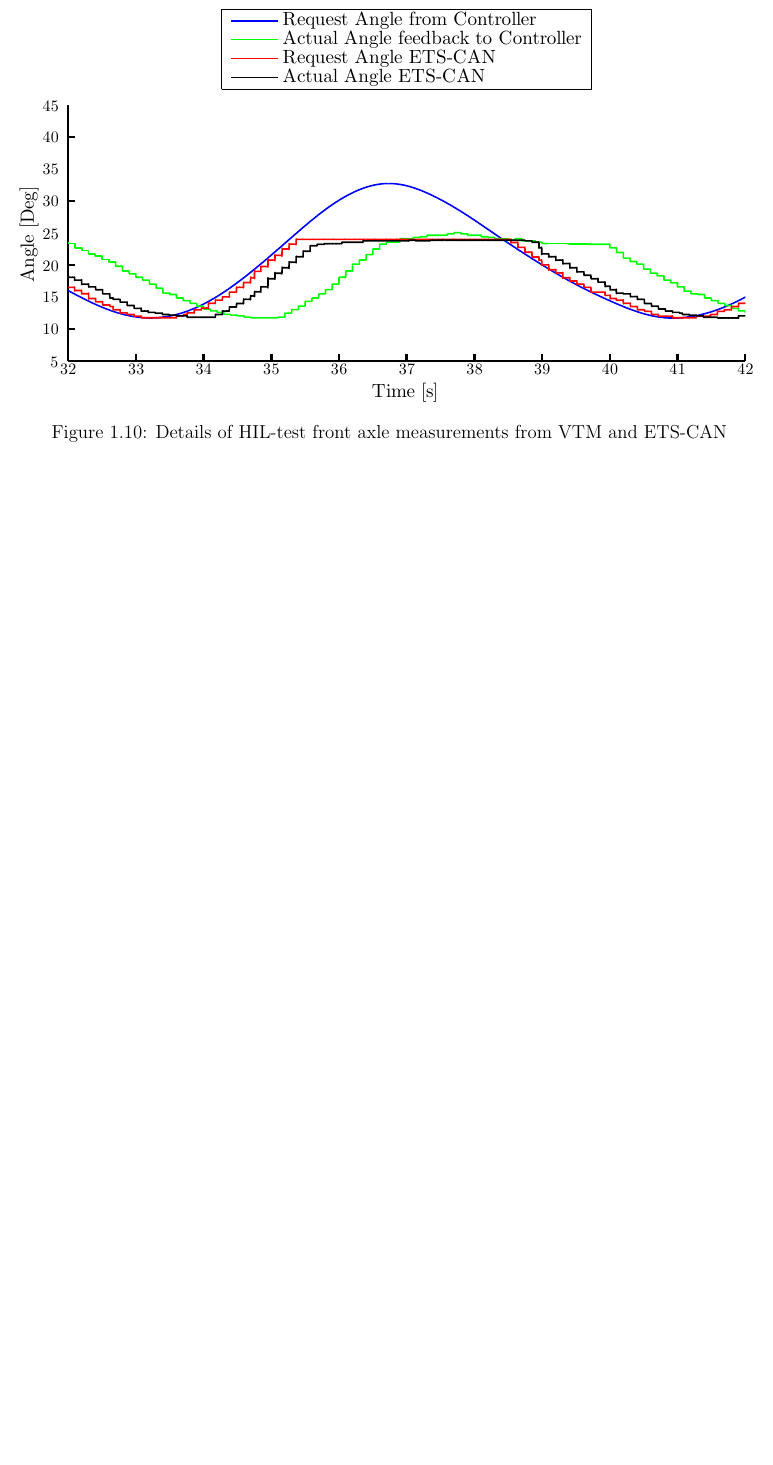
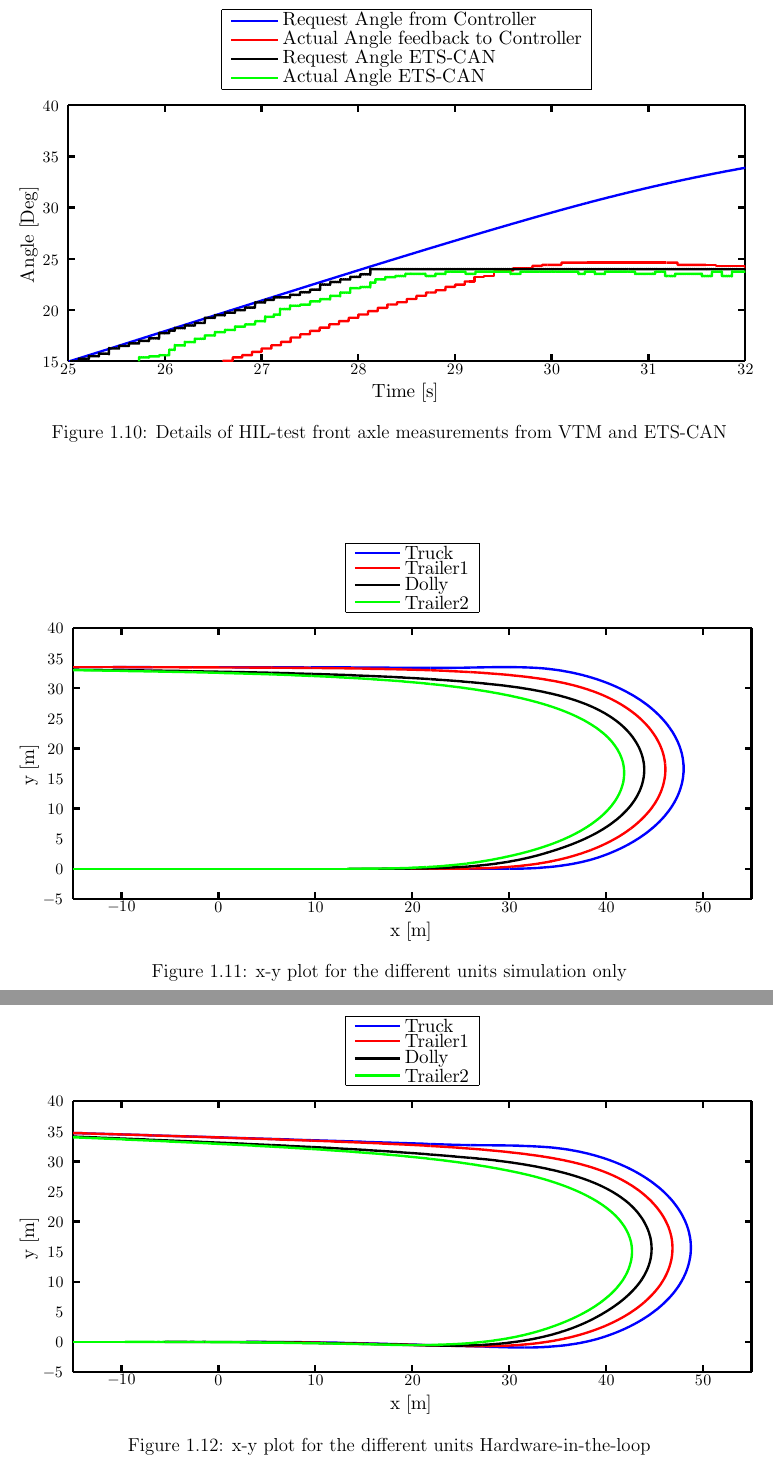
Before and after one commit to MicHof/LaTeX_MA_Active_Dolly, a LaTeX thesis (Discussion.tex): part of page 7 of 7 before the commit and two parts of pages 7 and 8 of 8 after it, the two joined at a grey line, cut so that both start at the same text, the shorter picture padded with empty space. Compiled offline with pdfLaTeX.

Commit message:
plots neu

```diff
--- a/Discussion.tex
+++ b/Discussion.tex
@@ -135,6 +135,19 @@ To get a more detailed view of this delay as well as the limitation of the reque
 \begin{itemize}
 	\item compare plots from \gls{HIL}  with simulation
 \end{itemize}
+\begin{figure*}[!htb]
+	\centering
+	\includegraphics[width=1\linewidth]{figures/xy_VTM}
+	\caption{x-y plot for the different units simulation only}
 
+	\label{fig:xy_VTM}
+\end{figure*}
+\begin{figure*}[!htb]
+	\centering
+	\includegraphics[width=1\linewidth]{figures/xy_HIL}
+	\caption{x-y plot for the different units Hardware-in-the-loop}
+
+	\label{fig:xy_HIL}
+\end{figure*}
 
 \end{document}
```
Also changed, not shown: figures/HIL002_alles.eps (deleted), figures/HIL006_alles.eps (added), figures/HIL006_alles_details.eps, figures/xy_HIL.eps (added), figures/xy_VTM.eps (added), Discussion.tex (4 more changed lines), 2 other files.
